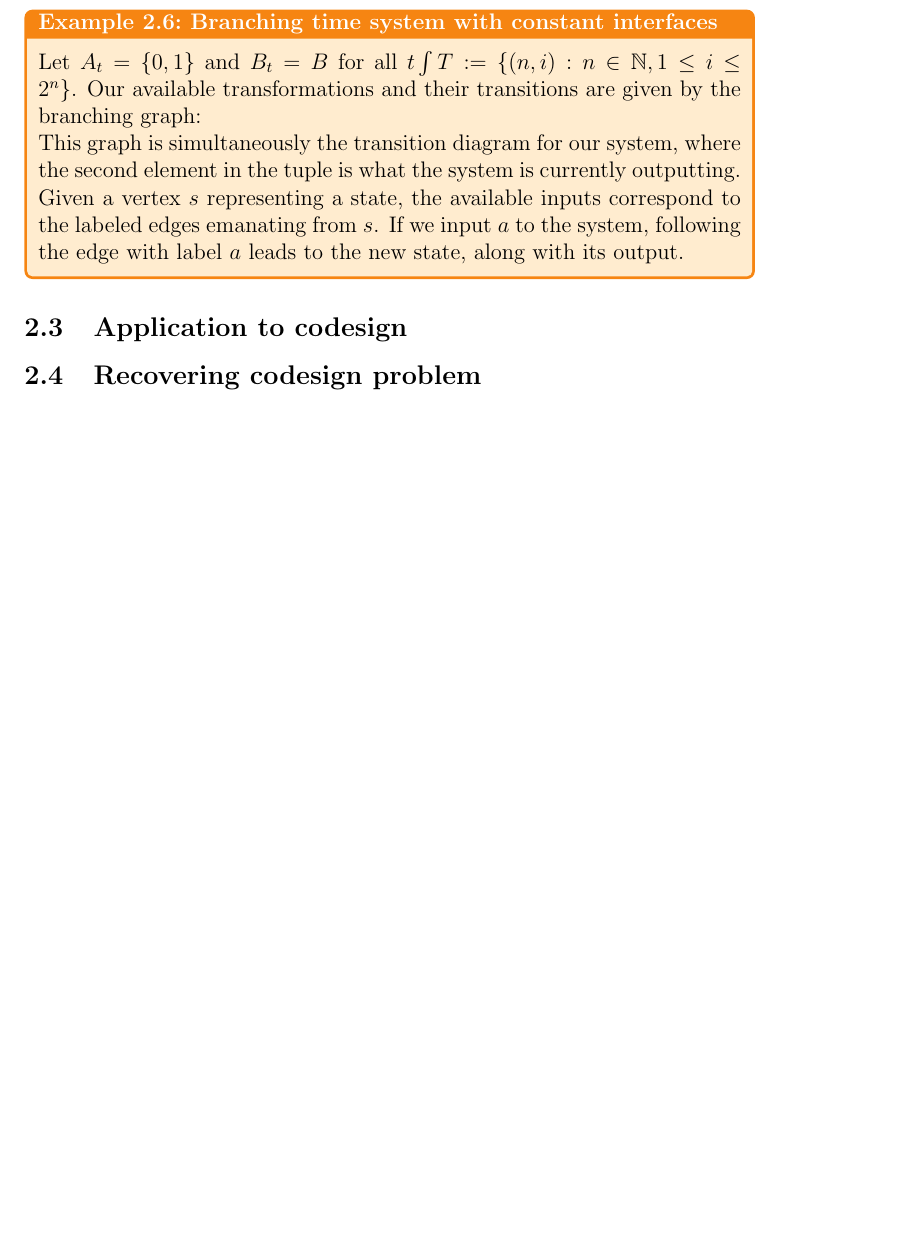
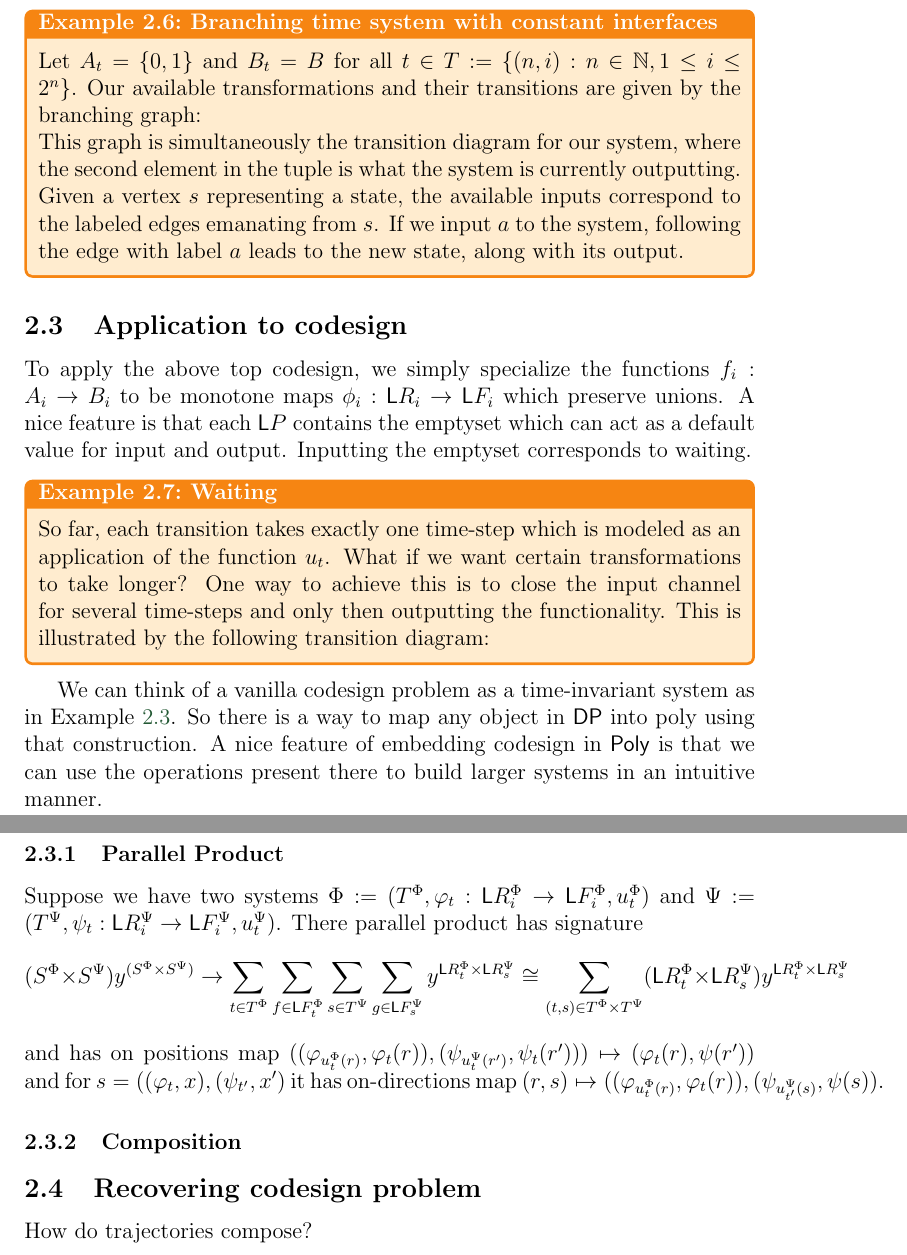
Before and after one commit to MariusFurter/dynamic-codesign, a LaTeX document (dynamic codesign in poly.tex): part of page 6 of 6 before the commit and two parts of pages 6 and 7 of 7 after it, the two joined at a grey line, cut so that both start at the same text, the shorter picture padded with empty space. Compiled offline with pdfLaTeX.

Commit message:
Started application section

```diff
--- a/dynamic codesign in poly.tex
+++ b/dynamic codesign in poly.tex
@@ -282,13 +281,30 @@ We consider some special cases to illustrate this definition.
 \end{tcexample}
 
 \begin{tcexample}{Branching time system with constant interfaces}{branch-time-sys}
-    Let $A_t = \{0,1\}$ and $B_t = B$ for all $t \int T := \{(n,i) : n \in \mathbb{N}, 1 \leq i \leq 2^n \}$. Our available transformations and their transitions are given by the branching graph:
+    Let $A_t = \{0,1\}$ and $B_t = B$ for all $t \in T := \{(n,i) : n \in \mathbb{N}, 1 \leq i \leq 2^n \}$. Our available transformations and their transitions are given by the branching graph:
 
     This graph is simultaneously the transition diagram for our system, where the second element in the tuple is what the system is currently outputting. Given a vertex $s$ representing a state, the available inputs correspond to the labeled edges emanating from $s$. If we input $a$ to the system, following the edge with label $a$ leads to the new state, along with its output.
 \end{tcexample}
 
 \subsection{Application to codesign}
+To apply the above top codesign, we simply specialize the functions $f_i: A_i \rightarrow B_i$ to be monotone maps $\phi_i: \low R_i \rightarrow \low F_i$ which preserve unions. A nice feature is that each $\low P$ contains the emptyset which can act as a default value for input and output. Inputting the emptyset corresponds to waiting.
+
+\begin{tcexample}{Waiting}{waiting}
+    So far, each transition takes exactly one time-step which is modeled as an application of the function $u_t$. What if we want certain transformations to take longer? One way to achieve this is to close the input channel for several time-steps and only then outputting the functionality. This is illustrated by the following transition diagram:
+
+\end{tcexample}
+
+We can think of a vanilla codesign problem as a time-invariant system as in Example~\ref{ex:time-inv-sys}. So there is a way to map any object in \textsf{DP} into poly using that construction. A nice feature of embedding codesign in \textsf{Poly} is that we can use the operations present there to build larger systems in an intuitive manner.
+
+\subsubsection{Parallel Product}
+Suppose we have two systems $\Phi := (T^\Phi, \varphi_t :\low R^\Phi_i \rightarrow \low F^\Phi_i, u^\Phi_t) $ and $\Psi := (T^\Psi, \psi_t :\low R^\Psi_i \rightarrow \low F^\Psi_i, u^\Psi_t) $. There parallel product has signature
+$$(S^\Phi \times S^\Psi) y^{(S^\Phi \times S^\Psi)} \rightarrow \sum_{t \in T^\Phi}\sum_{f \in \low F^\Phi_t} \sum_{s \in T^\Psi} \sum_{g \in \low F^\Psi_s} y^{\low R^\Phi_t \times \low R^\Psi_s} \cong \sum_{(t,s) \in T^\Phi \times T^\Psi} (\low R^\Phi_t \times \low R^\Psi_s) y^{\low R^\Phi_t \times \low R^\Psi_s}  $$
+and has on positions map $((\varphi_{u^\Phi_t(r)}, \varphi_t(r)),(\psi_{u^\Psi_t(r')}, \psi_t(r'))) \mapsto (\varphi_t(r), \psi(r'))$ and for $s = ((\varphi_t, x),(\psi_{t'}, x')$ it has on-directions map $(r,s) \mapsto ((\varphi_{u^\Phi_t(r)}, \varphi_t(r)),(\psi_{u^\Psi_{t'}(s)}, \psi(s))$.
+
+\subsubsection{Composition}
 
 
 \subsection{Recovering codesign problem}
+
+How do trajectories compose?
 \end{document}
```
Also changed, not shown: dynamic codesign in poly.pdf, dynamic codesign in poly.tex (1 more changed lines), 7 other files.
